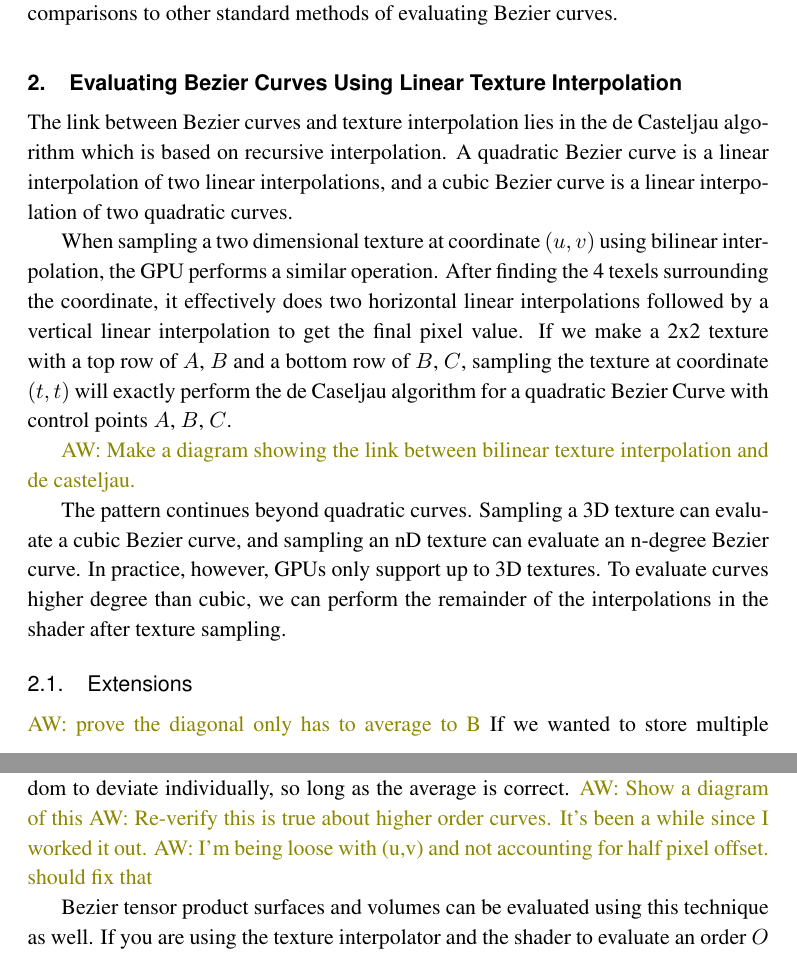
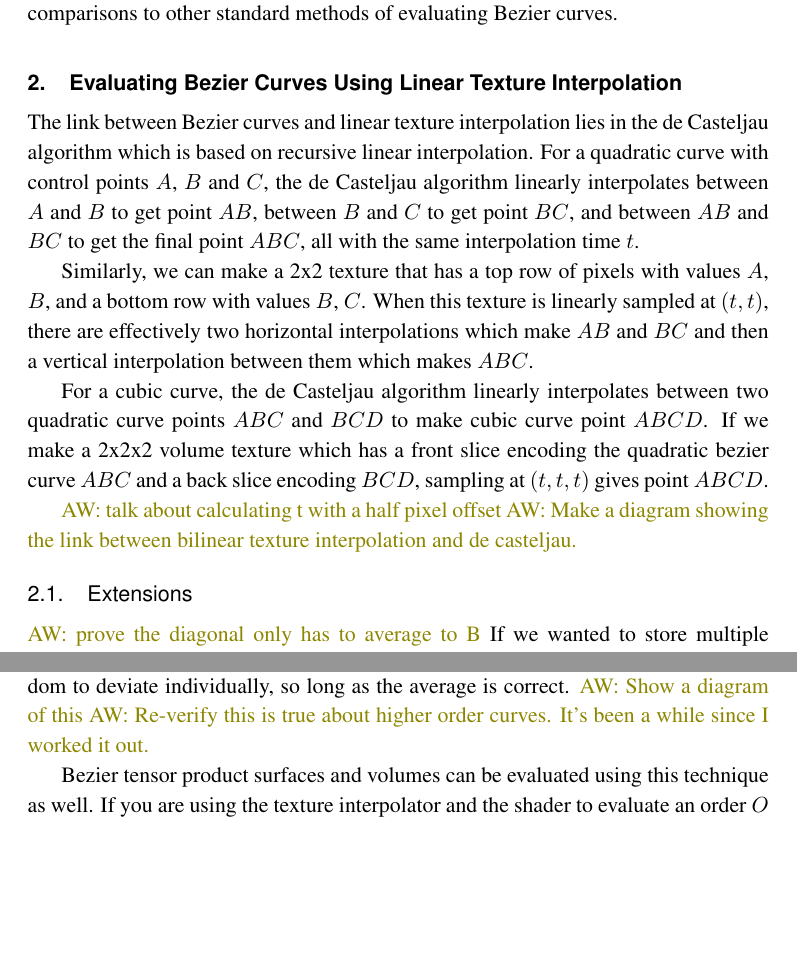
Before and after one commit to muhammadanas-x/GPU_Texture, a LaTeX document (Paper/paper.tex): two parts of pages 2 and 3 of 5, joined at a grey line, cut so that both start at the same text, the shorter picture padded with empty space. Compiled offline with pdfLaTeX.

Commit message:
working on bezier part

```diff
--- a/Paper/paper.tex
+++ b/Paper/paper.tex
@@ -66,17 +66,18 @@ interpolation as well. We also provide performance and quality comparisons to ot
 
 \section{Evaluating Bezier Curves Using Linear Texture Interpolation}
 
-The link between Bezier curves and texture interpolation lies in the de Casteljau algorithm which is based on recursive interpolation. A quadratic Bezier curve is a linear interpolation
-of two linear interpolations, and a cubic Bezier curve is a linear interpolation of two quadratic curves.
+The link between Bezier curves and linear texture interpolation lies in the de Casteljau algorithm which is based on recursive linear interpolation. For a quadratic curve with control
+points $A$, $B$ and $C$, the de Casteljau algorithm linearly interpolates between $A$ and $B$ to get point $AB$, between $B$ and $C$ to get point $BC$, and between $AB$ and $BC$
+to get the final point $ABC$, all with the same interpolation time $t$.
 
-When sampling a two dimensional texture at coordinate $(u,v)$ using bilinear interpolation, the GPU performs a similar operation. After finding the 4 texels surrounding the coordinate,
-it effectively does two horizontal linear interpolations followed by a vertical linear interpolation to get the final pixel value. If we make a 2x2 texture with a top row of $A$, $B$ and a
-bottom row of $B$, $C$, sampling the texture at coordinate $(t,t)$ will exactly perform the de Caseljau algorithm for a quadratic Bezier Curve with control points $A$, $B$, $C$.
+Similarly, we can make a 2x2 texture that has a top row of pixels with values $A$, $B$, and a bottom row with values $B$, $C$. When this texture is linearly sampled at $(t, t)$, there
+are effectively two horizontal interpolations which make $AB$ and $BC$ and then a vertical interpolation between them which makes $ABC$.
 
+For a cubic curve, the de Casteljau algorithm linearly interpolates between two quadratic curve points $ABC$ and $BCD$ to make cubic curve point $ABCD$. If we make a 2x2x2 volume
+texture which has a front slice encoding the quadratic bezier curve $ABC$ and a back slice encoding $BCD$, sampling at $(t,t,t)$ gives point $ABCD$.
+
+\AW{talk about calculating t with a half pixel offset}
 \AW{Make a diagram showing the link between bilinear texture interpolation and de casteljau.}
-
-The pattern continues beyond quadratic curves. Sampling a 3D texture can evaluate a cubic Bezier curve, and sampling an nD texture can evaluate an n-degree Bezier curve. In practice,
-however, GPUs only support up to 3D textures. To evaluate curves higher degree than cubic, we can perform the remainder of the interpolations in the shader after texture sampling.
 
 \subsection{Extensions}
 
@@ -87,7 +88,6 @@ curves to be $C0$ continuous, we can alternate the direction of reading the text
 control points need to be exact values, and the interior control points have more freedom to deviate individually, so long as the average is correct.
 \AW{Show a diagram of this}
 \AW{Re-verify this is true about higher order curves. It's been a while since I worked it out.}
-\AW{I'm being loose with (u,v) and not accounting for half pixel offset. should fix that}
 
 Bezier tensor product surfaces and volumes can be evaluated using this technique as well.  If you are using the texture interpolator and the shader to evaluate an order $O$ curve, you can break
 that into order $M$ and $N$ such that $M+N=O$, to evaluate order $M$ with coordinate $t$ and order $N$ with coordinate $u$ to get the point on a surface.  The simplest incarnation of this
```
Also changed, not shown: Paper/paper.pdf.
